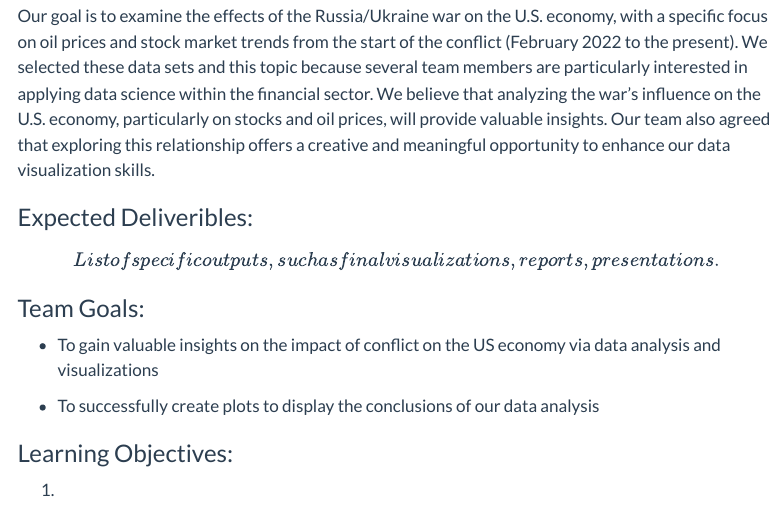
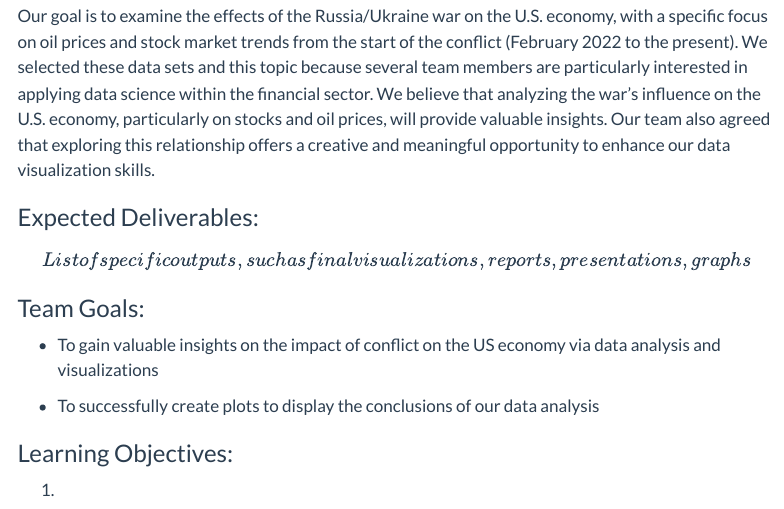
Before and after one commit to INFO-526-F24/project-01-StockSleuths, a Quarto document (contract.qmd): the page in a window 1100 px wide, from 500 px down. Rendered offline with R 4.5, knitr and Pandoc in place of Quarto, with nearby package versions; menus at the side of the page are left out.

Commit message:
change in deliverables

```diff
--- a/contract.qmd
+++ b/contract.qmd
@@ -21,9 +21,9 @@ editor: visual
 
 Our goal is to examine the effects of the Russia/Ukraine war on the U.S. economy, with a specific focus on oil prices and stock market trends from the start of the conflict (February 2022 to the present). We selected these data sets and this topic because several team members are particularly interested in applying data science within the financial sector. We believe that analyzing the war's influence on the U.S. economy, particularly on stocks and oil prices, will provide valuable insights. Our team also agreed that exploring this relationship offers a creative and meaningful opportunity to enhance our data visualization skills.
 
-### Expected Deliveribles:
+### Expected Deliverables:
 
-\[List of specific outputs, such as final visualizations, reports, presentations.\]
+\[List of specific outputs, such as final visualizations, reports, presentations, graphs\]
 
 ### Team Goals:
 
```
